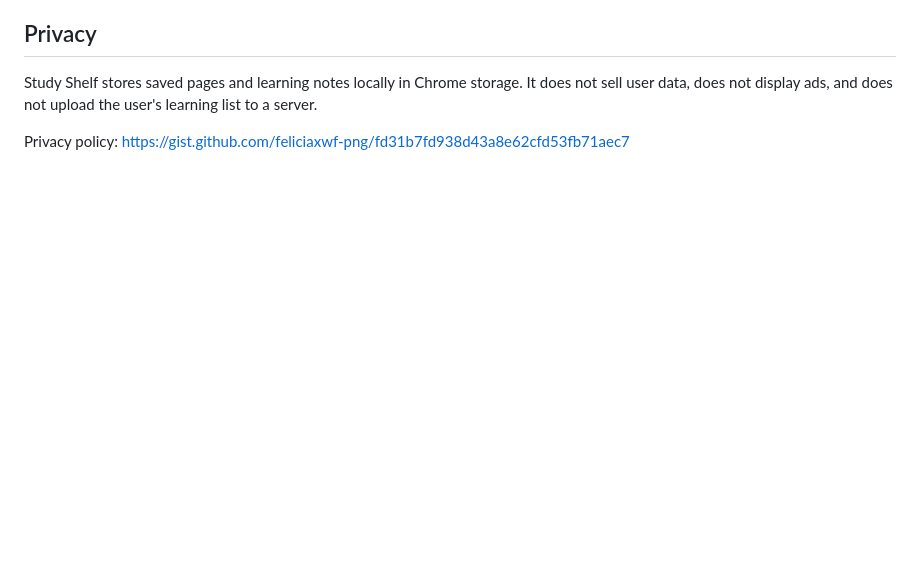
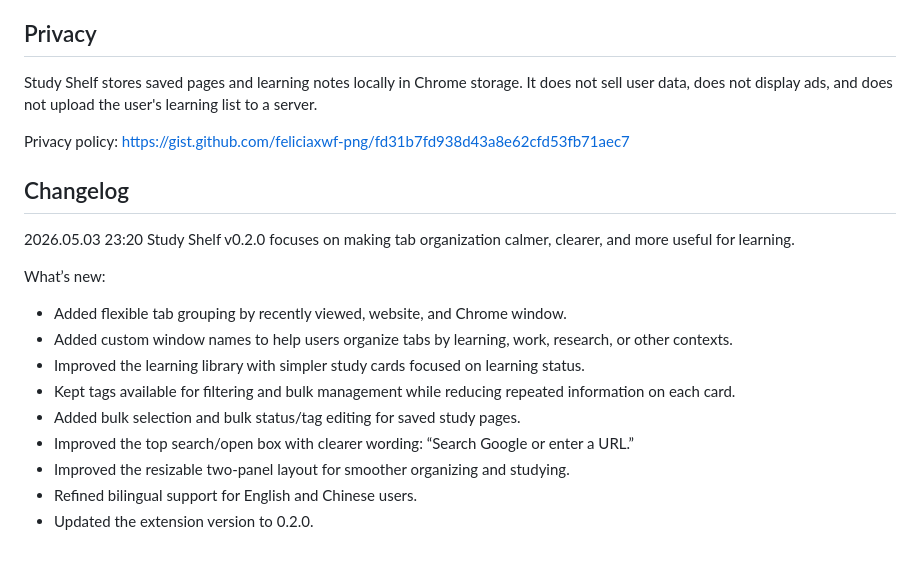
Before and after one commit to feliciaxwf-png/study-shelf, a Markdown page: README.md, the part around the change. Rendered like a GitHub page; blank space fills up the shorter version.

Commit message:
Add changelog for Study Shelf v0.2.0
Added changelog for version 0.2.0 with new features and improvements.

```diff
--- a/README.md
+++ b/README.md
@@ -131,3 +131,19 @@ Study Shelf 是一个基于 Manifest V3 的 Chrome 扩展，主要在浏览器
 Study Shelf stores saved pages and learning notes locally in Chrome storage. It does not sell user data, does not display ads, and does not upload the user's learning list to a server.
 
 Privacy policy: https://gist.github.com/feliciaxwf-png/fd31b7fd938d43a8e62cfd53fb71aec7
+
+## Changelog
+
+2026.05.03 23:20
+Study Shelf v0.2.0 focuses on making tab organization calmer, clearer, and more useful for learning.
+
+What’s new:
+- Added flexible tab grouping by recently viewed, website, and Chrome window.
+- Added custom window names to help users organize tabs by learning, work, research, or other contexts.
+- Improved the learning library with simpler study cards focused on learning status.
+- Kept tags available for filtering and bulk management while reducing repeated information on each card.
+- Added bulk selection and bulk status/tag editing for saved study pages.
+- Improved the top search/open box with clearer wording: “Search Google or enter a URL.”
+- Improved the resizable two-panel layout for smoother organizing and studying.
+- Refined bilingual support for English and Chinese users.
+- Updated the extension version to 0.2.0.
```
